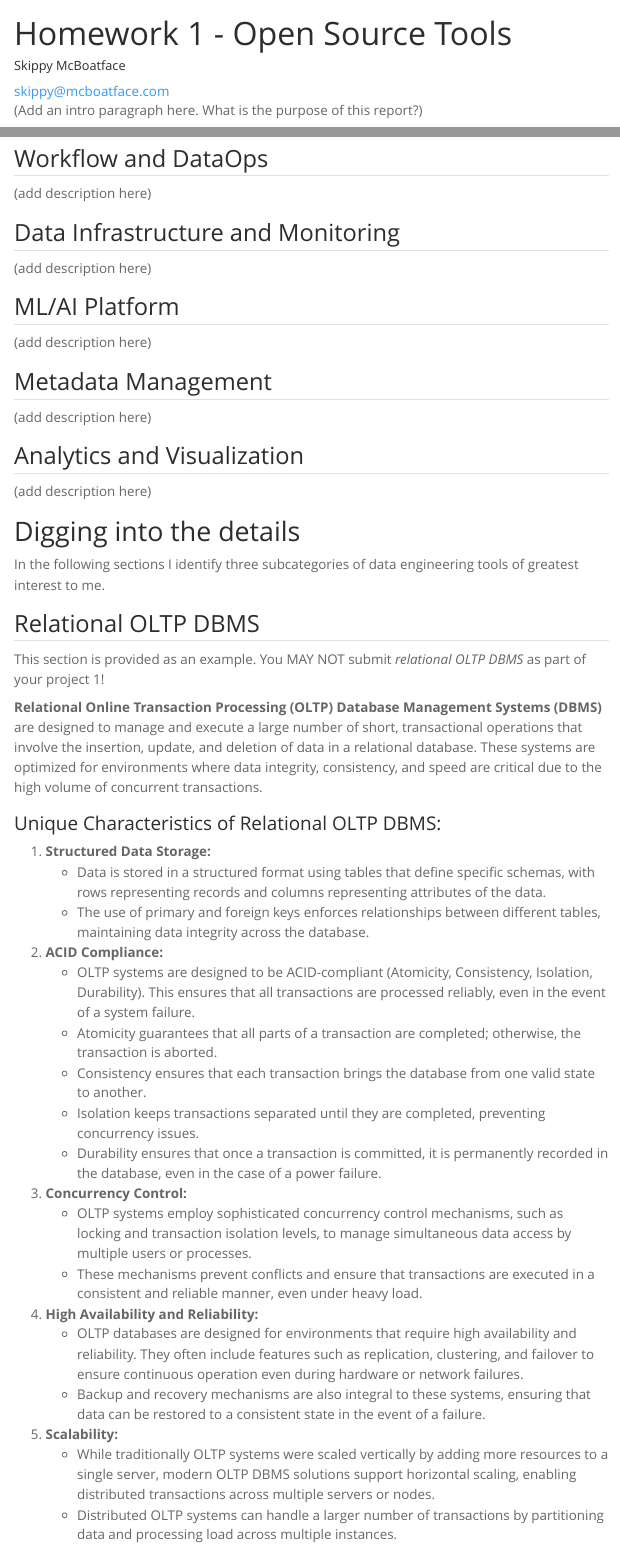
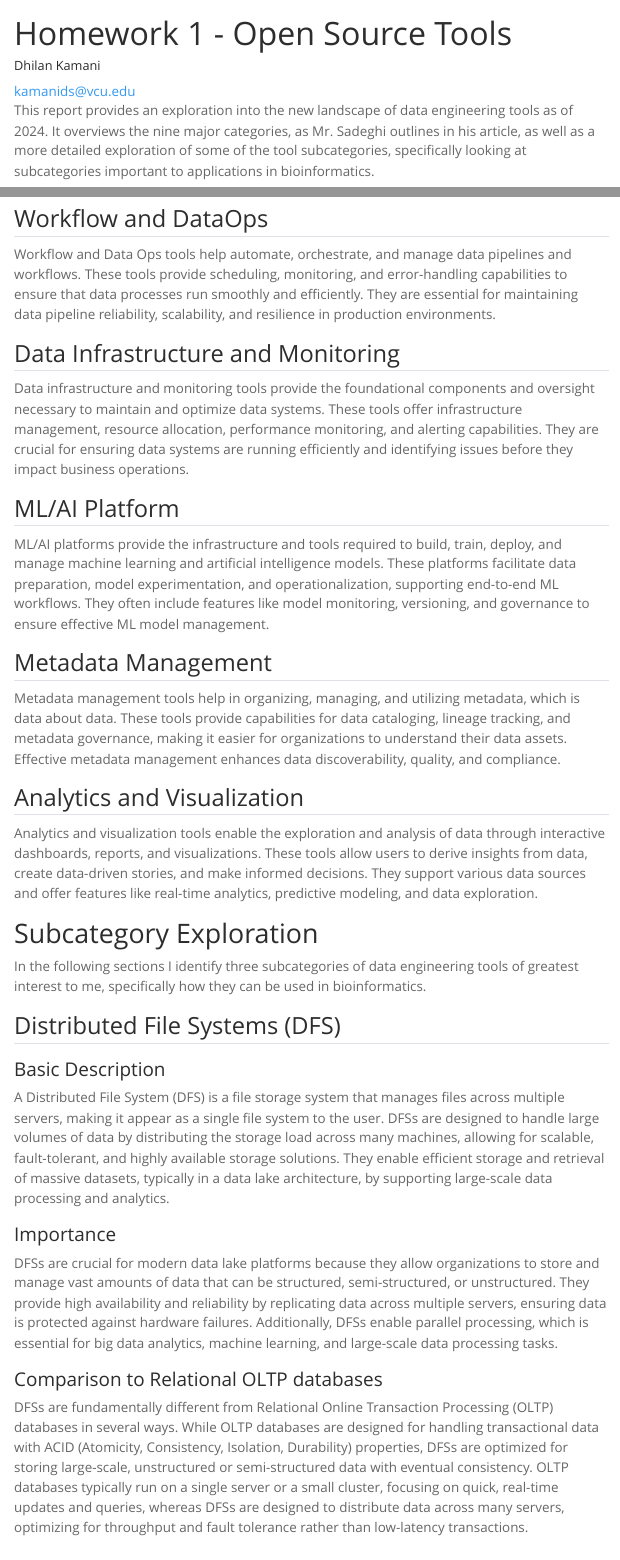
Before and after one commit to dkam01/CMSC591_HW1, a Quarto document (src/report.qmd): the page in a window 1100 px wide, from its top, and a second part further down, joined at a grey line. Rendered offline with R 4.5, knitr and Pandoc in place of Quarto, with nearby package versions; menus at the side of the page are left out.

Commit message:
Initial commit with changes

```diff
--- a/src/report.qmd
+++ b/src/report.qmd
@@ -1,8 +1,8 @@
 ---
 title: Homework 1 - Open Source Tools
 author:
-    - name: Skippy McBoatface
-      email: skippy@mcboatface.com
+    - name: Dhilan Kamani
+      email: kamanids@vcu.edu
 format:
     html:
         embed-resources: true
@@ -21,7 +21,7 @@ format:
 
 ---
 
-(Add an intro paragraph here.  What is the purpose of this report?)
+This report provides an exploration into the new landscape of data engineering tools as of 2024. It overviews the nine major categories, as Mr. Sadeghi outlines in his article, as well as a more detailed exploration of some of the tool subcategories, specifically looking at subcategories important to applications in bioinformatics.
 
 # Open Source Data Engineering Tools
 
@@ -51,55 +51,41 @@ Data Lake platforms are designed to store vast amounts of raw data in its native
 
 ## Workflow and DataOps
 
-(add description here)
+Workflow and Data Ops tools help automate, orchestrate, and manage data pipelines and workflows. These tools provide scheduling, monitoring, and error-handling capabilities to ensure that data processes run smoothly and efficiently. They are essential for maintaining data pipeline reliability, scalability, and resilience in production environments.
 
 ## Data Infrastructure and Monitoring
 
-(add description here)
+Data infrastructure and monitoring tools provide the foundational components and oversight necessary to maintain and optimize data systems. These tools offer infrastructure management, resource allocation, performance monitoring, and alerting capabilities. They are crucial for ensuring data systems are running efficiently and identifying issues before they impact business operations.
 
 ## ML/AI Platform
 
-(add description here)
+ML/AI platforms provide the infrastructure and tools required to build, train, deploy, and manage machine learning and artificial intelligence models. These platforms facilitate data preparation, model experimentation, and operationalization, supporting end-to-end ML workflows. They often include features like model monitoring, versioning, and governance to ensure effective ML model management.
 
 ## Metadata Management
 
-(add description here)
+Metadata management tools help in organizing, managing, and utilizing metadata, which is data about data. These tools provide capabilities for data cataloging, lineage tracking, and metadata governance, making it easier for organizations to understand their data assets. Effective metadata management enhances data discoverability, quality, and compliance.
 
 ## Analytics and Visualization
 
-(add description here)
+Analytics and visualization tools enable the exploration and analysis of data through interactive dashboards, reports, and visualizations. These tools allow users to derive insights from data, create data-driven stories, and make informed decisions. They support various data sources and offer features like real-time analytics, predictive modeling, and data exploration.
 
-# Digging into the details
+# Subcategory Exploration
 
-In the following sections I identify three subcategories of data engineering tools of greatest interest to me.
+In the following sections I identify three subcategories of data engineering tools of greatest interest to me, specifically how they can be used in bioinformatics.
 
-## Relational OLTP DBMS
+## Distributed File Systems (DFS)
 
-This section is provided as an example.  You MAY NOT submit *relational OLTP DBMS* as part of your project 1!
+### Basic Description
 
-**Relational Online Transaction Processing (OLTP) Database Management Systems (DBMS)** are designed to manage and execute a large number of short, transactional operations that involve the insertion, update, and deletion of data in a relational database. These systems are optimized for environments where data integrity, consistency, and speed are critical due to the high volume of concurrent transactions.
+A Distributed File System (DFS) is a file storage system that manages files across multiple servers, making it appear as a single file system to the user. DFSs are designed to handle large volumes of data by distributing the storage load across many machines, allowing for scalable, fault-tolerant, and highly available storage solutions. They enable efficient storage and retrieval of massive datasets, typically in a data lake architecture, by supporting large-scale data processing and analytics.
 
-### Unique Characteristics of Relational OLTP DBMS:
+### Importance
 
-1. **Structured Data Storage:**
-   - Data is stored in a structured format using tables that define specific schemas, with rows representing records and columns representing attributes of the data.
-   - The use of primary and foreign keys enforces relationships between different tables, maintaining data integrity across the database.
+DFSs are crucial for modern data lake platforms because they allow organizations to store and manage vast amounts of data that can be structured, semi-structured, or unstructured. They provide high availability and reliability by replicating data across multiple servers, ensuring data is protected against hardware failures. Additionally, DFSs enable parallel processing, which is essential for big data analytics, machine learning, and large-scale data processing tasks.
 
-2. **ACID Compliance:**
-   - OLTP systems are designed to be ACID-compliant (Atomicity, Consistency, Isolation, Durability). This ensures that all transactions are processed reliably, even in the event of a system failure.
-   - Atomicity guarantees that all parts of a transaction are completed; otherwise, the transaction is aborted.
-   - Consistency ensures that each transaction brings the database from one valid state to another.
-   - Isolation keeps transactions separated until they are completed, preventing concurrency issues.
-   - Durability ensures that once a transaction is committed, it is permanently recorded in the database, even in the case of a power failure.
+### Comparison to Relational OLTP databases
 
-3. **Concurrency Control:**
-   - OLTP systems employ sophisticated concurrency control mechanisms, such as locking and transaction isolation levels, to manage simultaneous data access by multiple users or processes.
-   - These mechanisms prevent conflicts and ensure that transactions are executed in a consistent and reliable manner, even under heavy load.
+DFSs are fundamentally different from Relational Online Transaction Processing (OLTP) databases in several ways. While OLTP databases are designed for handling transactional data with ACID (Atomicity, Consistency, Isolation, Durability) properties, DFSs are optimized for storing large-scale, unstructured or semi-structured data with eventual consistency. OLTP databases typically run on a single server or a small cluster, focusing on quick, real-time updates and queries, whereas DFSs are designed to distribute data across many servers, optimizing for throughput and fault tolerance rather than low-latency transactions.
 
-4. **High Availability and Reliability:**
-   - OLTP databases are designed for environments that require high availability and reliability. They often include features such as replication, clustering, and failover to ensure continuous operation even during hardware or network failures.
-   - Backup and recovery mechanisms are also integral to these systems, ensuring that data can be restored to a consistent state in the event of a failure.
+### Bioinformatics Application
 
-5. **Scalability:**
-   - While traditionally OLTP systems were scaled vertically by adding more resources to a single server, modern OLTP DBMS solutions support horizontal scaling, enabling distributed transactions across multiple servers or nodes.
-   - Distributed OLTP systems can handle a larger number of transactions by partitioning data and processing load across multiple instances.
```
Also changed, not shown: README.md, src/report.html (added), src/report.qmd (58 more changed lines), 4 other files.
